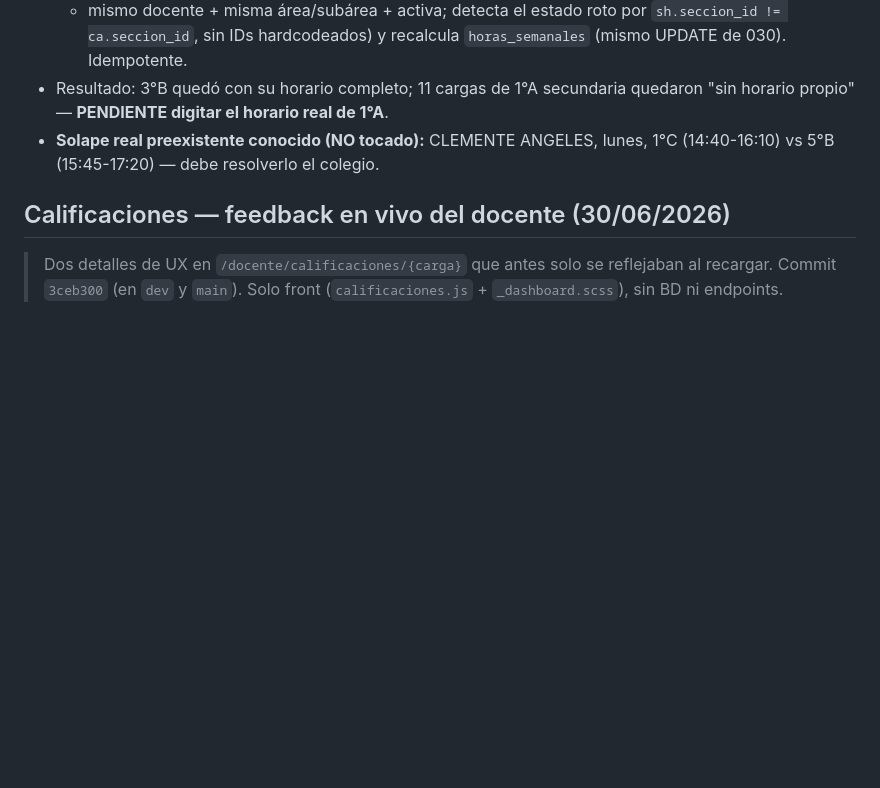
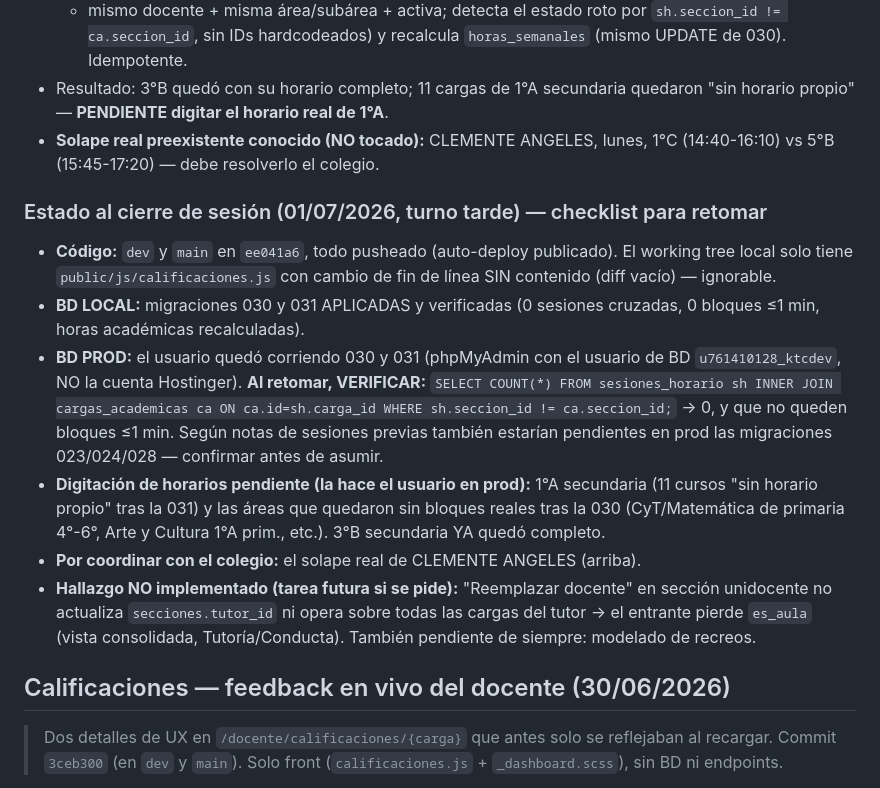
Before and after one commit to KorTecCorDev/siga-cociap, a Markdown page: CLAUDE.md, the part around the change. GitHub-like rendering; blank space fills up the shorter version.

Commit message:
docs(claude): checklist de cierre de sesion 01/07 turno tarde
Estado para retomar: 030/031 aplicadas en local; verificacion pendiente
en prod; digitacion pendiente de 1A secundaria y areas sin bloques;
solape real 1C/5B por coordinar; hallazgo de reemplazo en unidocente.

Co-Authored-By: Claude Fable 5 <noreply@anthropic.com>

```diff
--- a/CLAUDE.md
+++ b/CLAUDE.md
@@ -1653,6 +1653,28 @@ ser por columna/día, no una fila uniforme). Se analizará al final.
 - **Solape real preexistente conocido (NO tocado):** CLEMENTE ANGELES, lunes,
   1°C (14:40-16:10) vs 5°B (15:45-17:20) — debe resolverlo el colegio.
 
+### Estado al cierre de sesión (01/07/2026, turno tarde) — checklist para retomar
+- **Código:** `dev` y `main` en `ee041a6`, todo pusheado (auto-deploy publicado).
+  El working tree local solo tiene `public/js/calificaciones.js` con cambio de
+  fin de línea SIN contenido (diff vacío) — ignorable.
+- **BD LOCAL:** migraciones 030 y 031 APLICADAS y verificadas (0 sesiones
+  cruzadas, 0 bloques ≤1 min, horas académicas recalculadas).
+- **BD PROD:** el usuario quedó corriendo 030 y 031 (phpMyAdmin con el usuario
+  de BD `u761410128_ktcdev`, NO la cuenta Hostinger). **Al retomar, VERIFICAR:**
+  `SELECT COUNT(*) FROM sesiones_horario sh INNER JOIN cargas_academicas ca ON
+  ca.id=sh.carga_id WHERE sh.seccion_id != ca.seccion_id;` → 0, y que no queden
+  bloques ≤1 min. Según notas de sesiones previas también estarían pendientes en
+  prod las migraciones 023/024/028 — confirmar antes de asumir.
+- **Digitación de horarios pendiente (la hace el usuario en prod):** 1°A
+  secundaria (11 cursos "sin horario propio" tras la 031) y las áreas que
+  quedaron sin bloques reales tras la 030 (CyT/Matemática de primaria 4°-6°,
+  Arte y Cultura 1°A prim., etc.). 3°B secundaria YA quedó completo.
+- **Por coordinar con el colegio:** el solape real de CLEMENTE ANGELES (arriba).
+- **Hallazgo NO implementado (tarea futura si se pide):** "Reemplazar docente"
+  en sección unidocente no actualiza `secciones.tutor_id` ni opera sobre todas
+  las cargas del tutor → el entrante pierde `es_aula` (vista consolidada,
+  Tutoría/Conducta). También pendiente de siempre: modelado de recreos.
+
 ## Calificaciones — feedback en vivo del docente (30/06/2026)
 
 > Dos detalles de UX en `/docente/calificaciones/{carga}` que antes solo se
```
